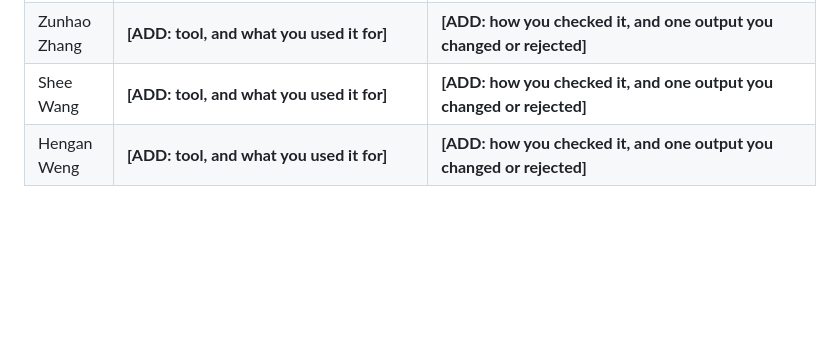
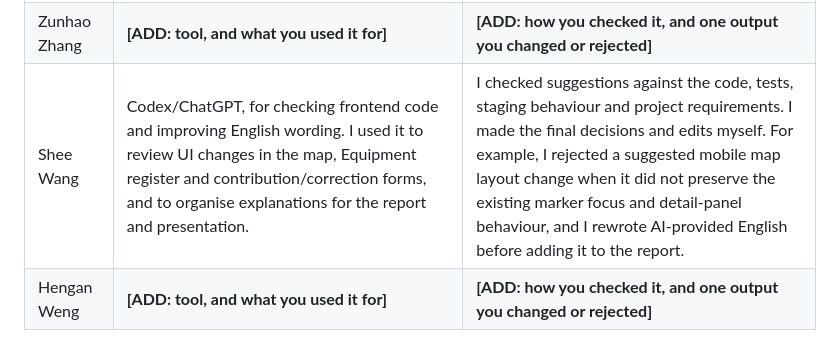
Before and after one commit to zinken7/capstone-group-5, a Markdown page: docs/final-report/01-report.md, the part around the change. Rendered like a GitHub page; blank space fills up the shorter version.

Commit message:
docs: add Shee AI use statement

```diff
--- a/docs/final-report/01-report.md
+++ b/docs/final-report/01-report.md
@@ -101,7 +101,7 @@ We used generative AI in documents, code and review, under two team rules.
 | Tyrone Tran | **\[ADD: tool, and what you used it for\]** | **\[ADD: how you checked it, and one output you changed or rejected\]** |
 | Zerun Zhang | Claude Code, to help probe the backend for concurrency, injection and data-exposure problems. For concurrency, it drafted and ran a test that forces two corrections onto the same record at once. For injection, it checked that queries are parameterised and that the sort allow-list, search wildcard escaping and CSV formula protection work, with tests covering each. For vulnerabilities, it reproduced an unreviewed submission moving a site on the public map (PR #173) and a stale admin session after reactivation (PR #105). | For the concurrency test, the assistant checked that it fails when the row lock is removed, and I reviewed the result. I reviewed both reproductions before reporting them on those pull requests. I chose which features and pull requests to test, read every finding before acting on it, and only raised issues whose reproduction I had checked. Changed: every fix was undone once to confirm its tests fail, and any test that still passed was rewritten; in PR #166 a drafted test assumed a site had a commissioning year, and I had its expectation corrected after it failed. Rejected: the assistant once merged main into my branch after I had declined it; I had the merge removed before anything was pushed and set a rule against it. |
 | Zunhao Zhang | **\[ADD: tool, and what you used it for\]** | **\[ADD: how you checked it, and one output you changed or rejected\]** |
-| Shee Wang | **\[ADD: tool, and what you used it for\]** | **\[ADD: how you checked it, and one output you changed or rejected\]** |
+| Shee Wang | Codex/ChatGPT, for checking frontend code and improving English wording. I used it to review UI changes in the map, Equipment register and contribution/correction forms, and to organise explanations for the report and presentation. | I checked suggestions against the code, tests, staging behaviour and project requirements. I made the final decisions and edits myself. For example, I rejected a suggested mobile map layout change when it did not preserve the existing marker focus and detail-panel behaviour, and I rewrote AI-provided English before adding it to the report. |
 | Hengan Weng | **\[ADD: tool, and what you used it for\]** | **\[ADD: how you checked it, and one output you changed or rejected\]** |
 
 **\[NOTE FOR TEAM, delete before submission\]** The top band of the AI criterion asks for evidence that AI output was critically evaluated and adapted. Each row needs one concrete case, such as a suggestion you tested and fixed, or one you rejected and why. “Used ChatGPT for code” alone scores Competent at best. PR #147 came from a `codex/` branch, so its author should list Codex.
```
